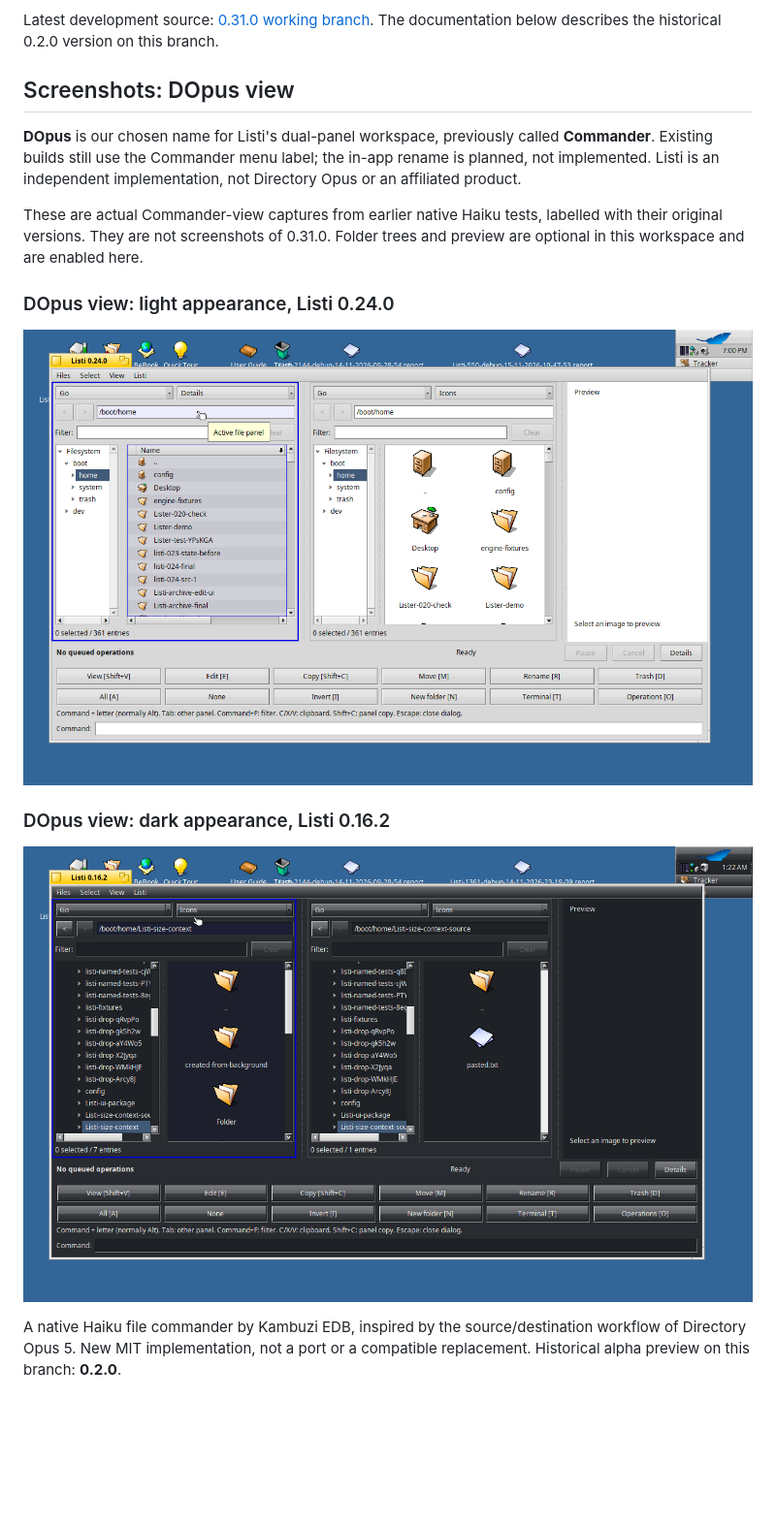
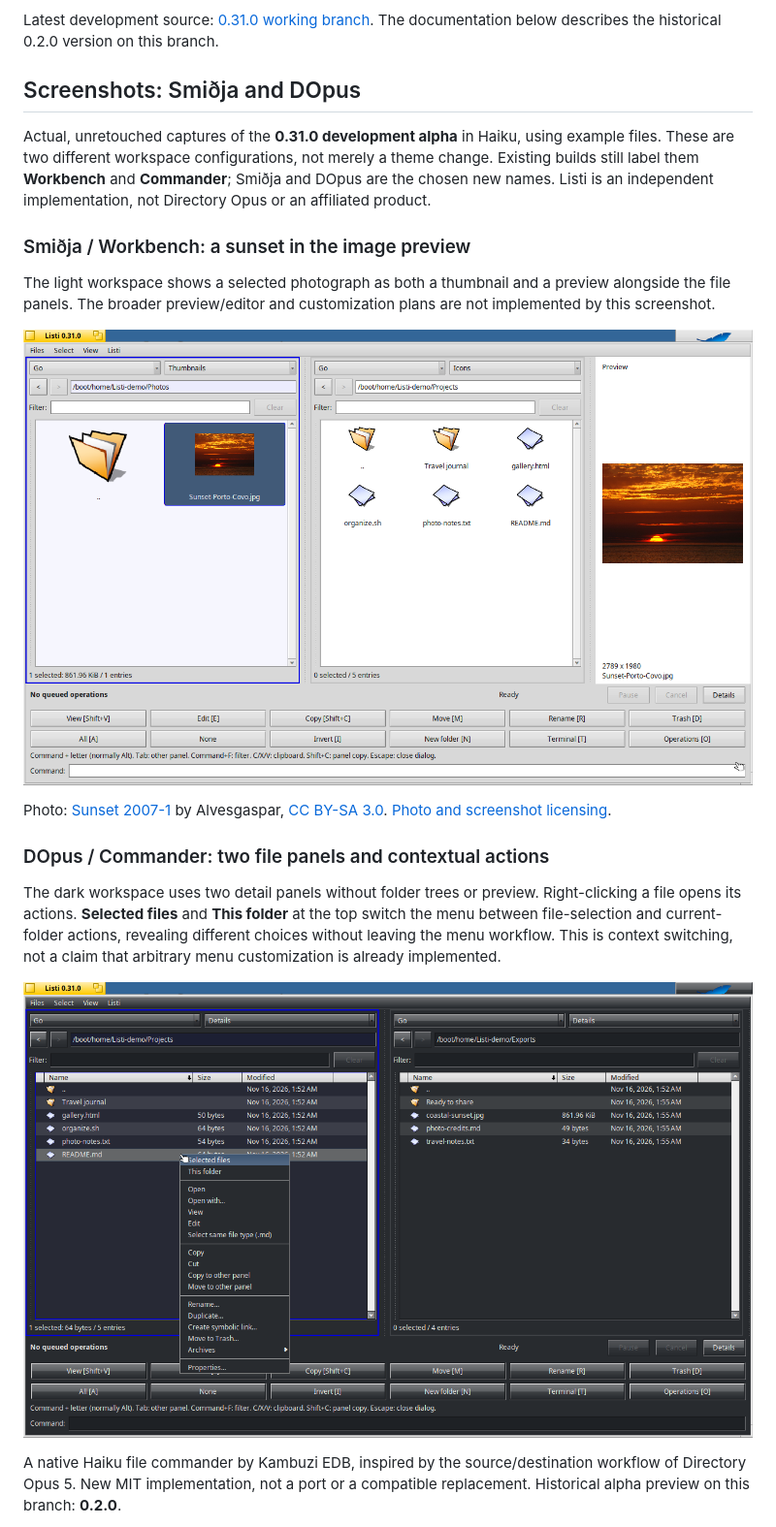
Before and after one commit to kambuziarendal/Lister, a Markdown page: README.md, the part around the change. Shown at 97% size. Drawn GitHub-style; pictures changed too: docs/screenshots/listi-dopus-context-dark-0.31.0.png (added), docs/screenshots/listi-smidja-sunset-0.31.0.png (added); blank space fills up the shorter version.

Commit message:
docs: show distinct native Smidja and DOpus screenshots

```diff
--- a/README.md
+++ b/README.md
@@ -17,24 +17,35 @@ include passwords or private files in a public report.
 Latest development source: [0.31.0 working branch](https://github.com/kambuziarendal/listi/tree/work/stability-fixes-20261115).
 The documentation below describes the historical 0.2.0 version on this branch.
 
-## Screenshots: DOpus view
+## Screenshots: Smiðja and DOpus
 
-**DOpus** is our chosen name for Listi's dual-panel workspace, previously called
-**Commander**. Existing builds still use the Commander menu label; the in-app
-rename is planned, not implemented. Listi is an independent implementation,
+Actual, unretouched captures of the **0.31.0 development alpha** in Haiku, using
+example files. These are two different workspace configurations, not merely a
+theme change. Existing builds still label them **Workbench** and **Commander**;
+Smiðja and DOpus are the chosen new names. Listi is an independent implementation,
 not Directory Opus or an affiliated product.
 
-These are actual Commander-view captures from earlier native Haiku tests,
-labelled with their original versions. They are not screenshots of 0.31.0.
-Folder trees and preview are optional in this workspace and are enabled here.
+### Smiðja / Workbench: a sunset in the image preview
 
-### DOpus view: light appearance, Listi 0.24.0
+The light workspace shows a selected photograph as both a thumbnail and a
+preview alongside the file panels. The broader preview/editor and customization
+plans are not implemented by this screenshot.
 
-![Listi 0.24.0 Commander workspace, now named DOpus in the plan, with two file panels in light appearance](docs/screenshots/listi-dopus-light-0.24.0.png)
+![Listi 0.31.0 Workbench, planned name Smiðja, with a Porto Covo sunset photograph in the image preview](docs/screenshots/listi-smidja-sunset-0.31.0.png)
 
-### DOpus view: dark appearance, Listi 0.16.2
+Photo: [Sunset 2007-1](https://commons.wikimedia.org/wiki/File:Sunset_2007-1.jpg)
+by Alvesgaspar, [CC BY-SA 3.0](https://creativecommons.org/licenses/by-sa/3.0/).
+[Photo and screenshot licensing](docs/screenshots/CREDITS.md).
 
-![Listi 0.16.2 Commander workspace, now named DOpus in the plan, with two file panels in dark appearance](docs/screenshots/listi-dopus-dark-0.16.2.png)
+### DOpus / Commander: two file panels and contextual actions
+
+The dark workspace uses two detail panels without folder trees or preview.
+Right-clicking a file opens its actions. **Selected files** and **This folder**
+at the top switch the menu between file-selection and current-folder actions,
+revealing different choices without leaving the menu workflow. This is context
+switching, not a claim that arbitrary menu customization is already implemented.
+
+![Listi 0.31.0 Commander, planned name DOpus, in dark appearance with a file context menu showing Selected files and This folder](docs/screenshots/listi-dopus-context-dark-0.31.0.png)
 
 A native Haiku file commander by Kambuzi EDB, inspired by the source/destination
 workflow of Directory Opus 5. New MIT implementation, not a port or a compatible
```
Also changed, not shown: docs/screenshots/CREDITS.md (added, +14 -0 lines).
